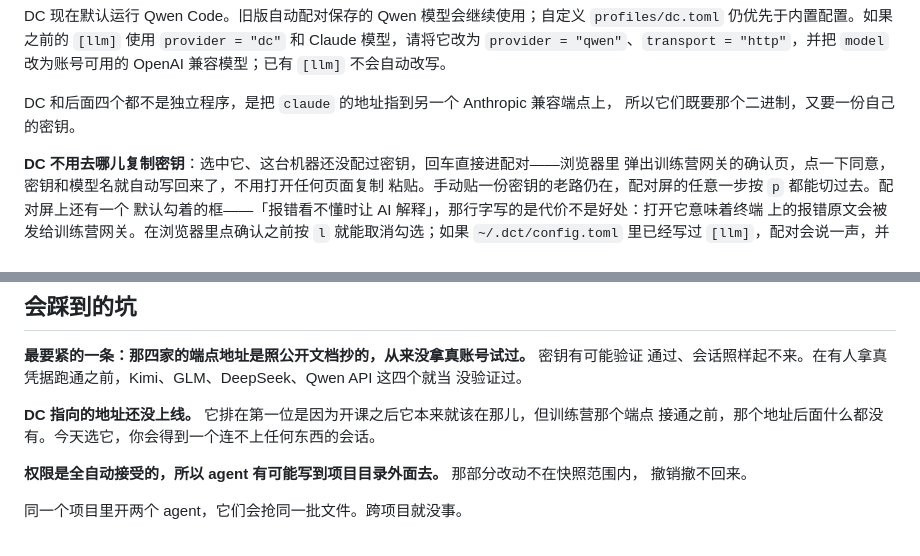
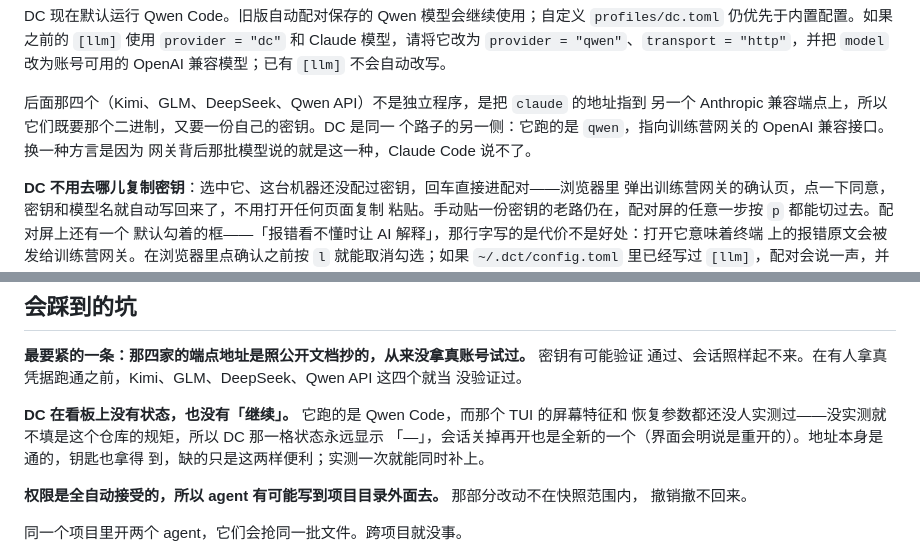
Before and after one commit to gaolei8888/dc-terminal, a Markdown page: README.zh-CN.md, 2 parts joined by grey strips. GitHub-like rendering.

```diff
--- a/README.zh-CN.md
+++ b/README.zh-CN.md
@@ -266,8 +266,10 @@ DC 现在默认运行 Qwen Code。旧版自动配对保存的 Qwen 模型会继
 和 Claude 模型，请将它改为 `provider = "qwen"`、`transport = "http"`，并把
 `model` 改为账号可用的 OpenAI 兼容模型；已有 `[llm]` 不会自动改写。
 
-DC 和后面四个都不是独立程序，是把 `claude` 的地址指到另一个 Anthropic 兼容端点上，
-所以它们既要那个二进制，又要一份自己的密钥。
+后面那四个（Kimi、GLM、DeepSeek、Qwen API）不是独立程序，是把 `claude` 的地址指到
+另一个 Anthropic 兼容端点上，所以它们既要那个二进制，又要一份自己的密钥。DC 是同一
+个路子的另一侧：它跑的是 `qwen`，指向训练营网关的 OpenAI 兼容接口。换一种方言是因为
+网关背后那批模型说的就是这一种，Claude Code 说不了。
 
 **DC 不用去哪儿复制密钥**：选中它、这台机器还没配过密钥，回车直接进配对——浏览器里
 弹出训练营网关的确认页，点一下同意，密钥和模型名就自动写回来了，不用打开任何页面复制
@@ -463,8 +465,10 @@ WiFi 下**的手机扫一下，就能看到你的会话、每个会话的实时
 通过、会话照样起不来。在有人拿真凭据跑通之前，Kimi、GLM、DeepSeek、Qwen API 这四个就当
 没验证过。
 
-**DC 指向的地址还没上线。** 它排在第一位是因为开课之后它本来就该在那儿，但训练营那个端点
-接通之前，那个地址后面什么都没有。今天选它，你会得到一个连不上任何东西的会话。
+**DC 在看板上没有状态，也没有「继续」。** 它跑的是 Qwen Code，而那个 TUI 的屏幕特征和
+恢复参数都还没人实测过——没实测就不填是这个仓库的规矩，所以 DC 那一格状态永远显示
+「—」，会话关掉再开也是全新的一个（界面会明说是重开的）。地址本身是通的，钥匙也拿得
+到，缺的只是这两样便利；实测一次就能同时补上。
 
 **权限是全自动接受的，所以 agent 有可能写到项目目录外面去。** 那部分改动不在快照范围内，
 撤销撤不回来。
```
Also changed, not shown: README.md (+12 -7 lines).
